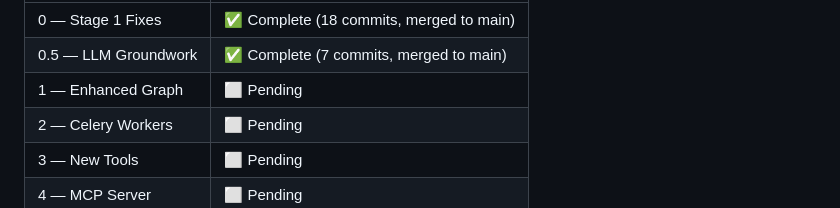
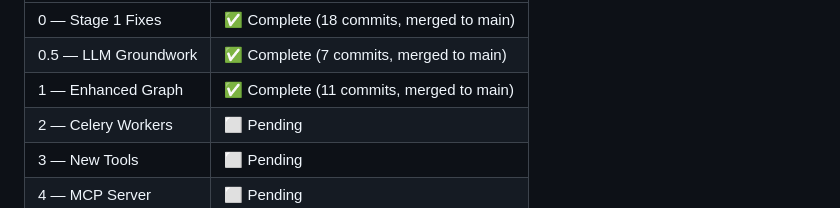
Before and after one commit to Smith-Gray-Pty-Ltd/inndxd, a Markdown page: plan/stage2.md, the part around the change. GitHub-like rendering.

Commit message:
docs: mark Phase 1 as complete in stage2.md

```diff
--- a/plan/stage2.md
+++ b/plan/stage2.md
@@ -138,7 +138,7 @@ If any fail, edit the file to fix the issue, then re-run before committing.
 |---|---|
 | 0 — Stage 1 Fixes | ✅ Complete (18 commits, merged to main) |
 | 0.5 — LLM Groundwork | ✅ Complete (7 commits, merged to main) |
-| 1 — Enhanced Graph | ⬜ Pending |
+| 1 — Enhanced Graph | ✅ Complete (11 commits, merged to main) |
 | 2 — Celery Workers | ⬜ Pending |
 | 3 — New Tools | ⬜ Pending |
 | 4 — MCP Server | ⬜ Pending |
```
